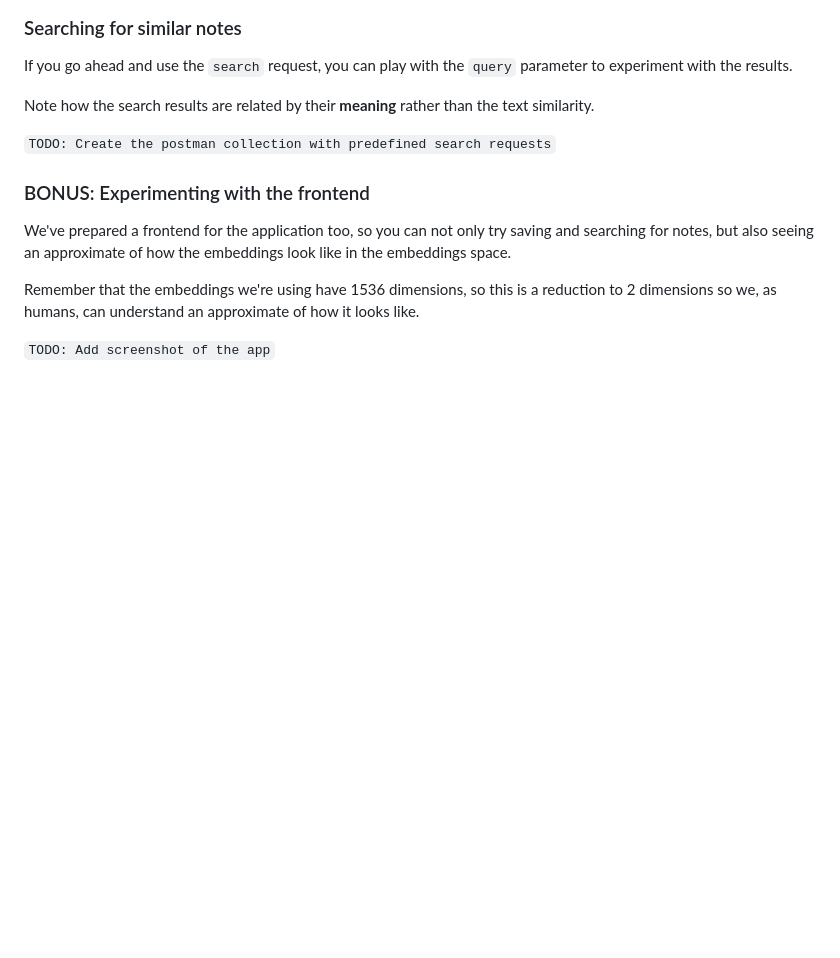
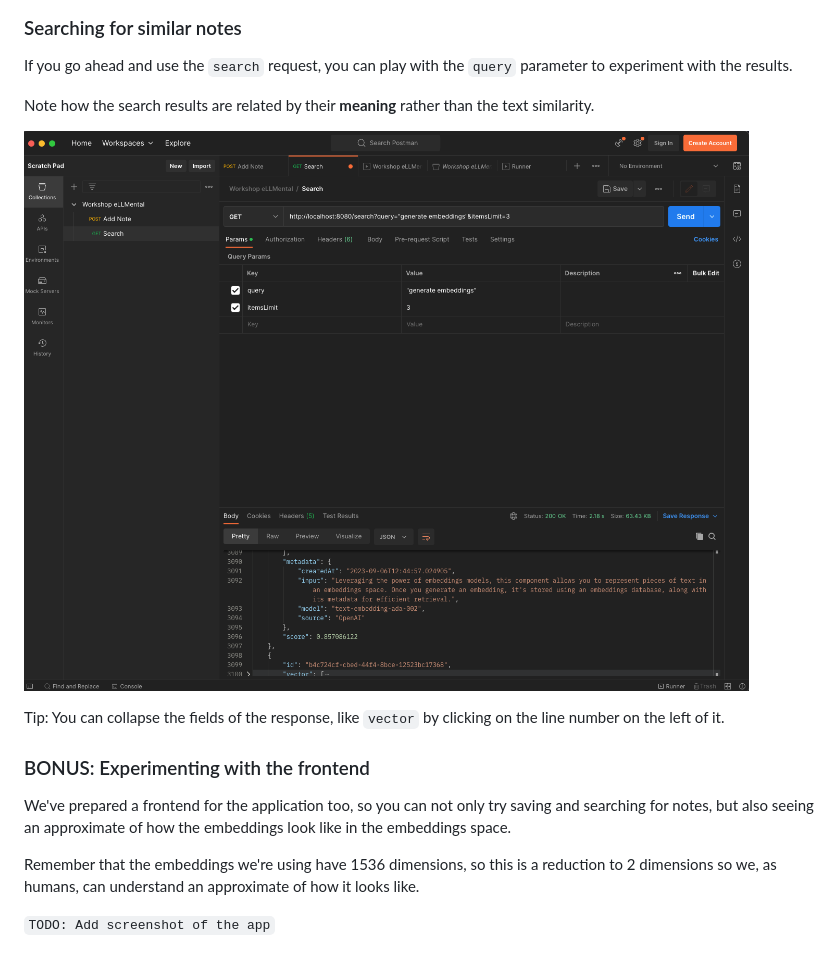
Before and after one commit to theam/workshop-eLLMental, a Markdown page: README.md, the part around the change printed below. GitHub-like rendering; pictures changed too: .assets/similar-notes.png (added); blank space fills up the shorter version.

Commit message:
Add postman explanation

```diff
--- a/README.md
+++ b/README.md
@@ -309,7 +324,9 @@ If you go ahead and use the `search` request, you can play with the `query` para
 
 Note how the search results are related by their **meaning** rather than the text similarity.
 
-`TODO: Create the postman collection with predefined search requests`
+![similar notes](./.assets/similar-notes.png)
+
+Tip: You can collapse the fields of the response, like `vector` by clicking on the line number on the left of it.
 
 ### BONUS: Experimenting with the frontend
 
```
Also changed, not shown: other parts of README.md (+16 -1 lines), .assets/drag-runner.png (added), .assets/runner-button.png (added), .assets/select-file.png (added).
